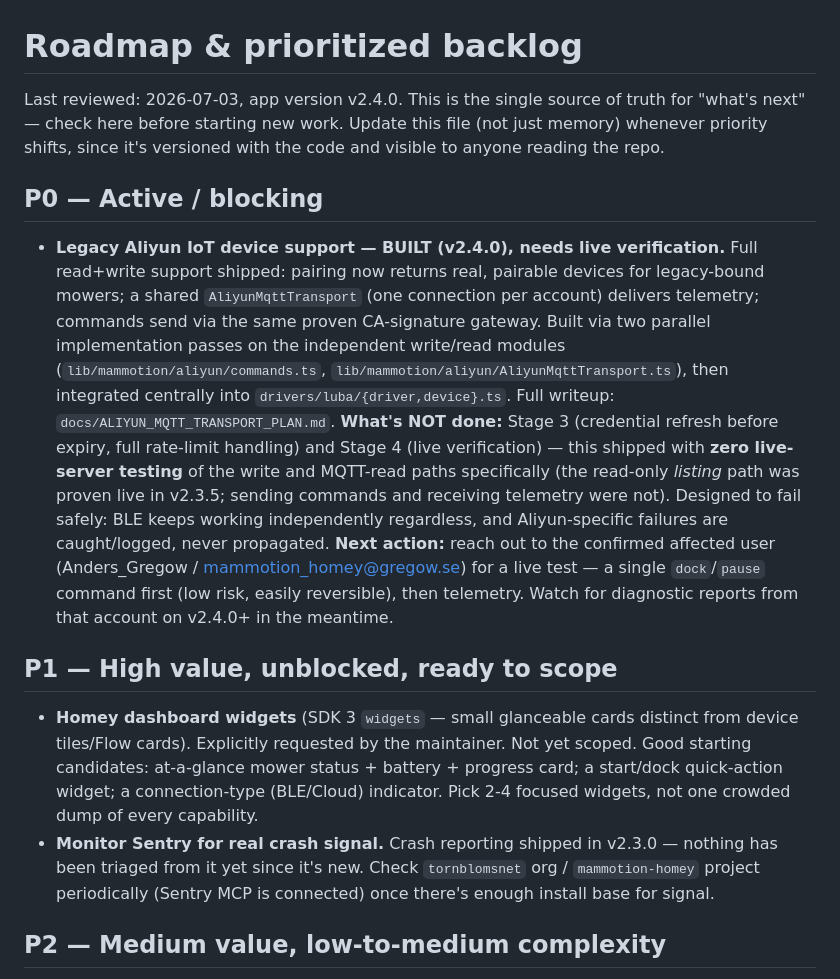
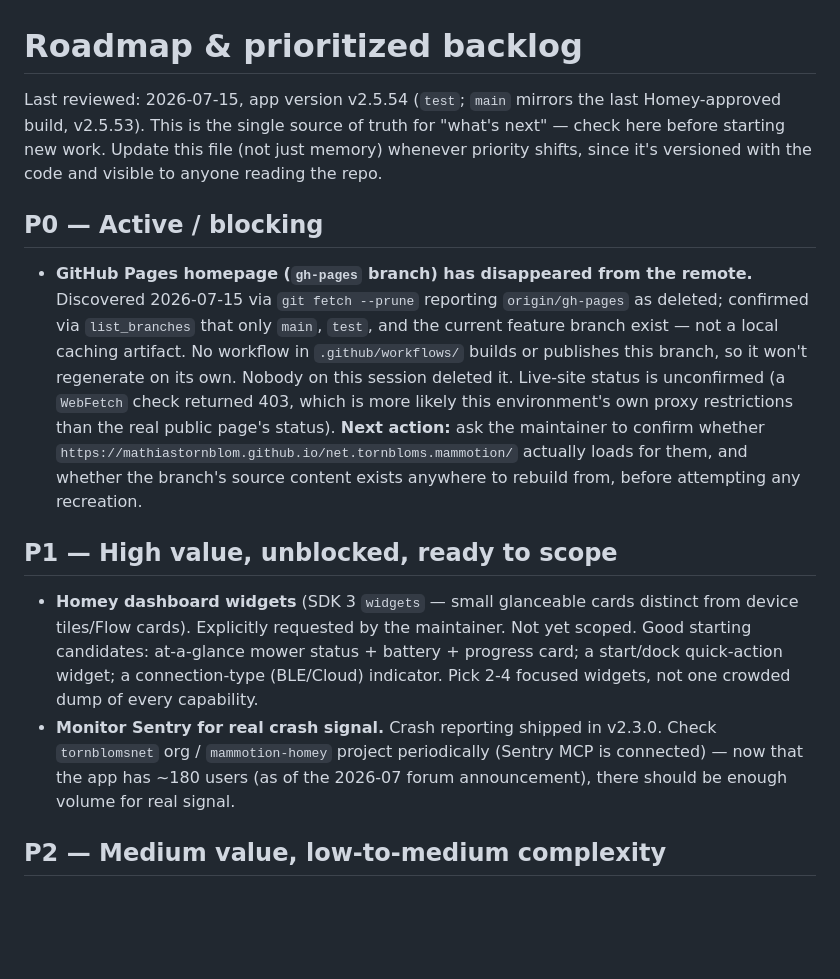
Before and after one commit to mathiastornblom/net.tornbloms.mammotion, a Markdown page: docs/ROADMAP.md, the part around one of its changes. GitHub-like rendering; blank space fills up the shorter version.

```diff
--- a/docs/ROADMAP.md
+++ b/docs/ROADMAP.md
@@ -1,29 +1,22 @@
 # Roadmap & prioritized backlog
 
-Last reviewed: 2026-07-03, app version v2.4.0. This is the single source of truth for "what's
-next" — check here before starting new work. Update this file (not just memory) whenever
-priority shifts, since it's versioned with the code and visible to anyone reading the repo.
+Last reviewed: 2026-07-15, app version v2.5.54 (`test`; `main` mirrors the last Homey-approved
+build, v2.5.53). This is the single source of truth for "what's next" — check here before
+starting new work. Update this file (not just memory) whenever priority shifts, since it's
+versioned with the code and visible to anyone reading the repo.
 
 ## P0 — Active / blocking
 
-- **Legacy Aliyun IoT device support — BUILT (v2.4.0), needs live verification.**
-  Full read+write support shipped: pairing now returns real, pairable devices for
-  legacy-bound mowers; a shared `AliyunMqttTransport` (one connection per account) delivers
-  telemetry; commands send via the same proven CA-signature gateway. Built via two parallel
-  implementation passes on the independent write/read modules
-  (`lib/mammotion/aliyun/commands.ts`, `lib/mammotion/aliyun/AliyunMqttTransport.ts`), then
-  integrated centrally into `drivers/luba/{driver,device}.ts`. Full writeup:
-  `docs/ALIYUN_MQTT_TRANSPORT_PLAN.md`.
-  **What's NOT done:** Stage 3 (credential refresh before expiry, full rate-limit handling)
-  and Stage 4 (live verification) — this shipped with **zero live-server testing** of the
-  write and MQTT-read paths specifically (the read-only *listing* path was proven live in
-  v2.3.5; sending commands and receiving telemetry were not). Designed to fail safely: BLE
-  keeps working independently regardless, and Aliyun-specific failures are caught/logged,
-  never propagated.
-  **Next action:** reach out to the confirmed affected user (Anders_Gregow /
-  mammotion_homey@gregow.se) for a live test — a single `dock`/`pause` command first (low
-  risk, easily reversible), then telemetry. Watch for diagnostic reports from that account
-  on v2.4.0+ in the meantime.
+- **GitHub Pages homepage (`gh-pages` branch) has disappeared from the remote.** Discovered
+  2026-07-15 via `git fetch --prune` reporting `origin/gh-pages` as deleted; confirmed via
+  `list_branches` that only `main`, `test`, and the current feature branch exist — not a local
+  caching artifact. No workflow in `.github/workflows/` builds or publishes this branch, so it
+  won't regenerate on its own. Nobody on this session deleted it. Live-site status is
+  unconfirmed (a `WebFetch` check returned 403, which is more likely this environment's own
+  proxy restrictions than the real public page's status). **Next action:** ask the maintainer
+  to confirm whether `https://mathiastornblom.github.io/net.tornbloms.mammotion/` actually
+  loads for them, and whether the branch's source content exists anywhere to rebuild from,
+  before attempting any recreation.
 
 ## P1 — High value, unblocked, ready to scope
 
@@ -32,9 +25,10 @@ priority shifts, since it's versioned with the code and visible to anyone readin
   candidates: at-a-glance mower status + battery + progress card; a start/dock quick-action
   widget; a connection-type (BLE/Cloud) indicator. Pick 2-4 focused widgets, not one crowded
   dump of every capability.
-- **Monitor Sentry for real crash signal.** Crash reporting shipped in v2.3.0 — nothing has
-  been triaged from it yet since it's new. Check `tornblomsnet` org / `mammotion-homey`
-  project periodically (Sentry MCP is connected) once there's enough install base for signal.
+- **Monitor Sentry for real crash signal.** Crash reporting shipped in v2.3.0. Check
+  `tornblomsnet` org / `mammotion-homey` project periodically (Sentry MCP is connected) — now
+  that the app has ~180 users (as of the 2026-07 forum announcement), there should be enough
+  volume for real signal.
 
 ## P2 — Medium value, low-to-medium complexity
 
```
Also changed, not shown: other parts of docs/ROADMAP.md (+34 -5 lines), CLAUDE.md (+4 -1 lines).
